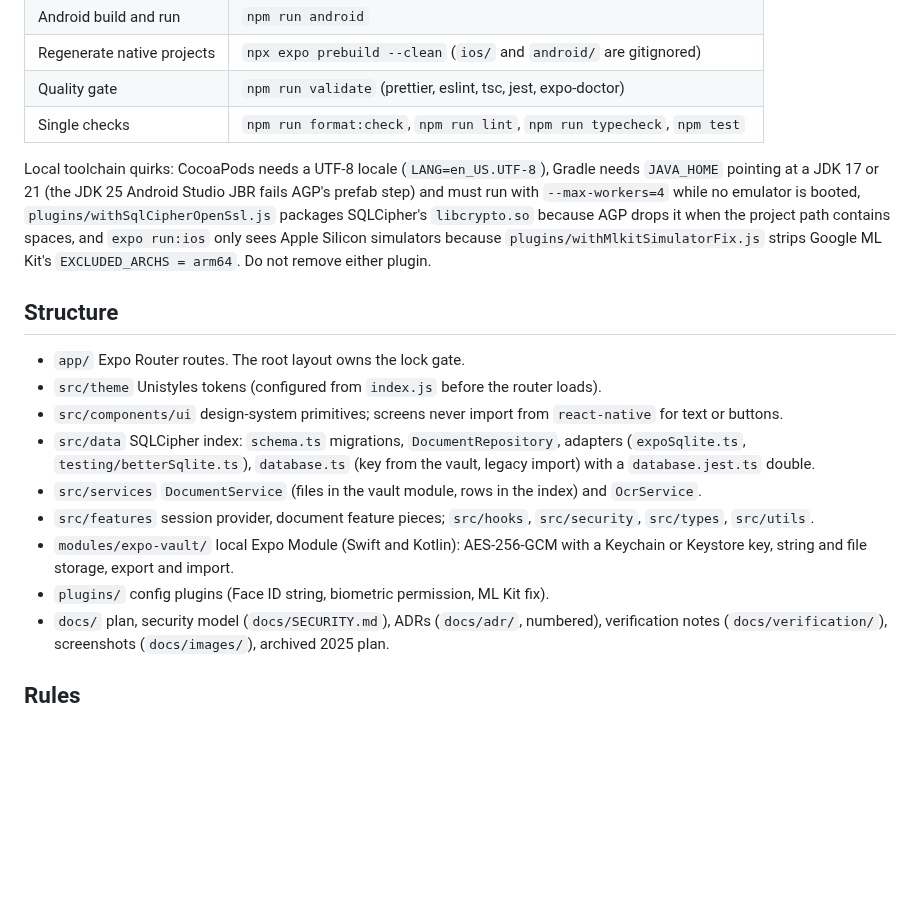
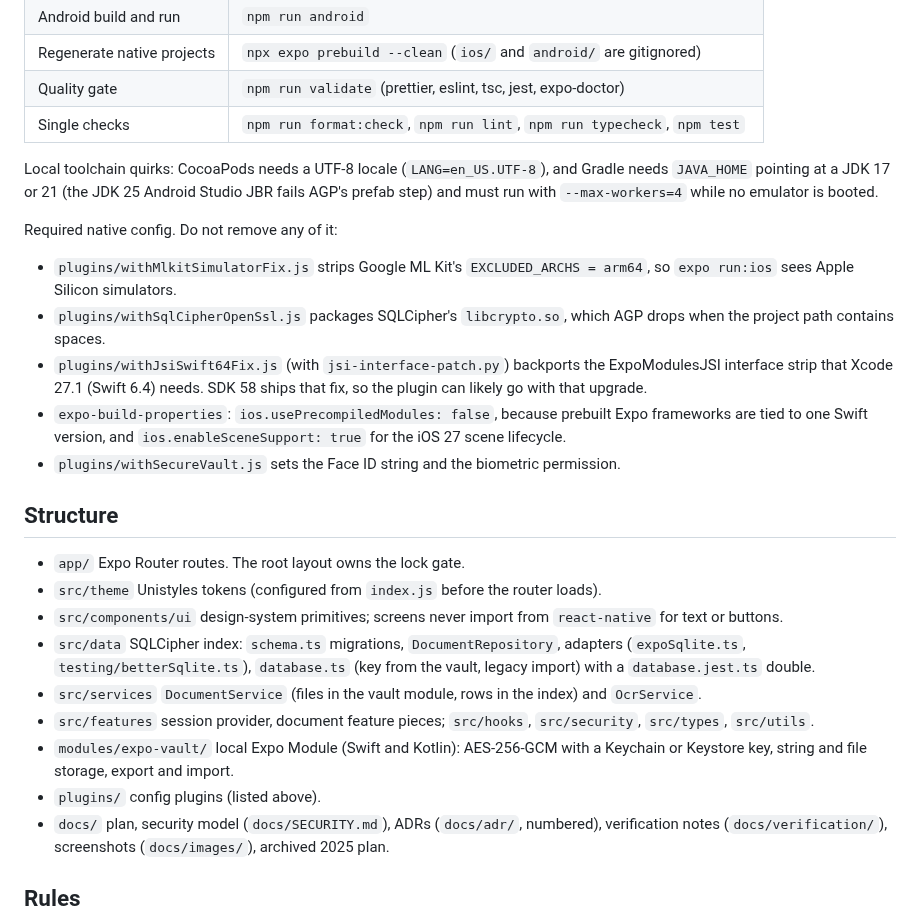
Before and after one commit to naderalfakesh/secure-vault, a Markdown page: CLAUDE.md, the part around the change. Drawn GitHub-style; blank space fills up the shorter version.

Commit message:
docs: list every required plugin and build property in the repository guidance

```diff
--- a/CLAUDE.md
+++ b/CLAUDE.md
@@ -18,13 +18,24 @@ the nine phases with their scope. Verification notes for finished phases live in
 | Single checks              | `npm run format:check`, `npm run lint`, `npm run typecheck`, `npm test` |
 
 Local toolchain quirks: CocoaPods needs a UTF-8 locale (`LANG=en_US.UTF-8`),
-Gradle needs `JAVA_HOME` pointing at a JDK 17 or 21 (the JDK 25 Android Studio
-JBR fails AGP's prefab step) and must run with `--max-workers=4` while no
-emulator is booted, `plugins/withSqlCipherOpenSsl.js` packages SQLCipher's
-`libcrypto.so` because AGP drops it when the project path contains spaces, and
-`expo run:ios` only sees Apple Silicon simulators because
-`plugins/withMlkitSimulatorFix.js` strips Google ML Kit's
-`EXCLUDED_ARCHS = arm64`. Do not remove either plugin.
+and Gradle needs `JAVA_HOME` pointing at a JDK 17 or 21 (the JDK 25 Android
+Studio JBR fails AGP's prefab step) and must run with `--max-workers=4` while
+no emulator is booted.
+
+Required native config. Do not remove any of it:
+
+- `plugins/withMlkitSimulatorFix.js` strips Google ML Kit's
+  `EXCLUDED_ARCHS = arm64`, so `expo run:ios` sees Apple Silicon simulators.
+- `plugins/withSqlCipherOpenSsl.js` packages SQLCipher's `libcrypto.so`,
+  which AGP drops when the project path contains spaces.
+- `plugins/withJsiSwift64Fix.js` (with `jsi-interface-patch.py`) backports
+  the ExpoModulesJSI interface strip that Xcode 27.1 (Swift 6.4) needs. SDK 58
+  ships that fix, so the plugin can likely go with that upgrade.
+- `expo-build-properties`: `ios.usePrecompiledModules: false`, because
+  prebuilt Expo frameworks are tied to one Swift version, and
+  `ios.enableSceneSupport: true` for the iOS 27 scene lifecycle.
+- `plugins/withSecureVault.js` sets the Face ID string and the biometric
+  permission.
 
 ## Structure
 
@@ -36,7 +47,7 @@ emulator is booted, `plugins/withSqlCipherOpenSsl.js` packages SQLCipher's
 - `src/features` session provider, document feature pieces; `src/hooks`, `src/security`, `src/types`, `src/utils`.
 - `modules/expo-vault/` local Expo Module (Swift and Kotlin): AES-256-GCM with a
   Keychain or Keystore key, string and file storage, export and import.
-- `plugins/` config plugins (Face ID string, biometric permission, ML Kit fix).
+- `plugins/` config plugins (listed above).
 - `docs/` plan, security model (`docs/SECURITY.md`), ADRs (`docs/adr/`, numbered), verification notes (`docs/verification/`), screenshots (`docs/images/`), archived 2025 plan.
 
 ## Rules
```
